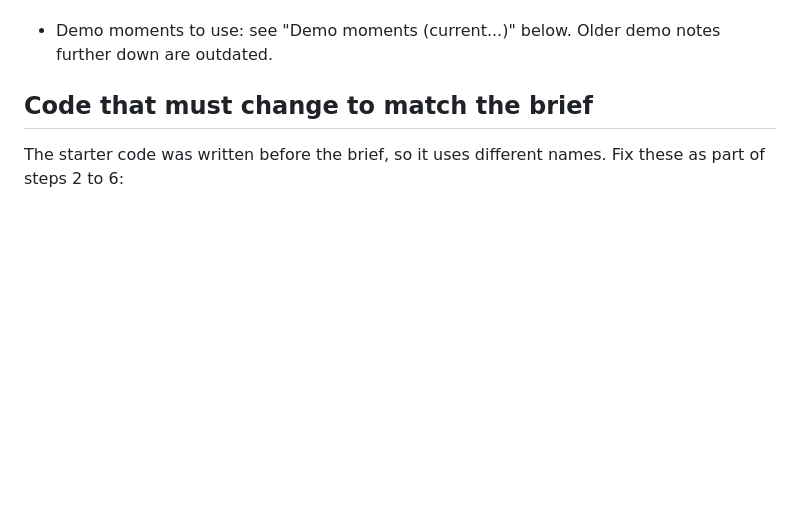
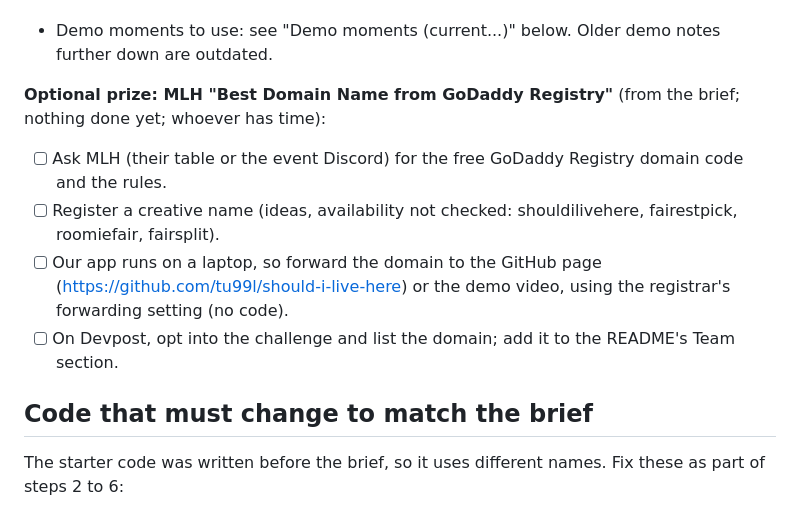
Before and after one commit to tu99l/should-i-live-here, a Markdown page: TASKS.md, the part around the change. Drawn GitHub-style; blank space fills up the shorter version.

Commit message:
TASKS: optional MLH GoDaddy Registry domain prize steps
Co-Authored-By: Claude Opus 5.5 <noreply@anthropic.com>

```diff
--- a/TASKS.md
+++ b/TASKS.md
@@ -51,6 +51,13 @@ a 100-text flood, Photon failures (no double texts, failed replies retried), no
       docs/SETUP.md.
 - [ ] Thumbnail (5:3).
 - Demo moments to use: see "Demo moments (current...)" below. Older demo notes further down are outdated.
+
+**Optional prize: MLH "Best Domain Name from GoDaddy Registry"** (from the brief; nothing done yet; whoever has time):
+- [ ] Ask MLH (their table or the event Discord) for the free GoDaddy Registry domain code and the rules.
+- [ ] Register a creative name (ideas, availability not checked: shouldilivehere, fairestpick, roomiefair, fairsplit).
+- [ ] Our app runs on a laptop, so forward the domain to the GitHub page (https://github.com/tu99l/should-i-live-here)
+      or the demo video, using the registrar's forwarding setting (no code).
+- [ ] On Devpost, opt into the challenge and list the domain; add it to the README's Team section.
 
 ## Code that must change to match the brief
 The starter code was written before the brief, so it uses different names. Fix these as part of steps 2 to 6:
```
